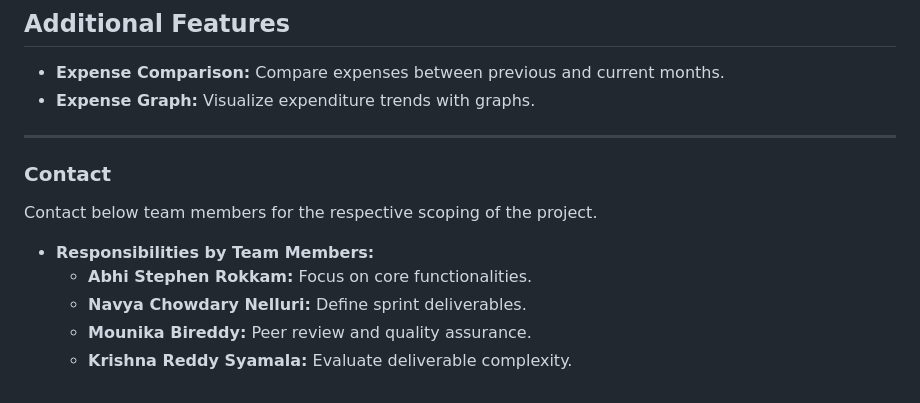
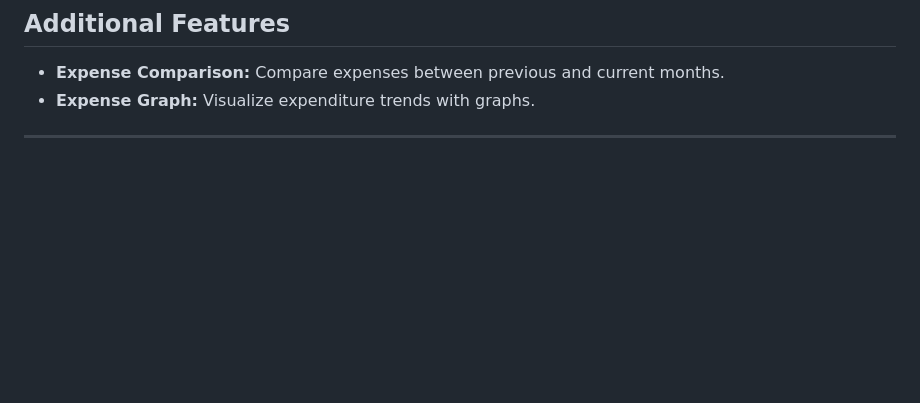
Before and after one commit to NavyaNelluri/SmartSaver, a Markdown page: README.md, the part around the change. Drawn GitHub-style; blank space fills up the shorter version.

```diff
--- a/README.md
+++ b/README.md
@@ -101,12 +101,3 @@ By following these steps, you can effectively manage and visualize your financia
 - **Expense Graph:** Visualize expenditure trends with graphs.
 
 ---
-
-
-### Contact
-Contact below team members for the respective scoping of the project.
-- **Responsibilities by Team Members:**
-  - **Abhi Stephen Rokkam:** Focus on core functionalities.
-  - **Navya Chowdary Nelluri:** Define sprint deliverables.
-  - **Mounika Bireddy:** Peer review and quality assurance.
-  - **Krishna Reddy Syamala:** Evaluate deliverable complexity.
```
